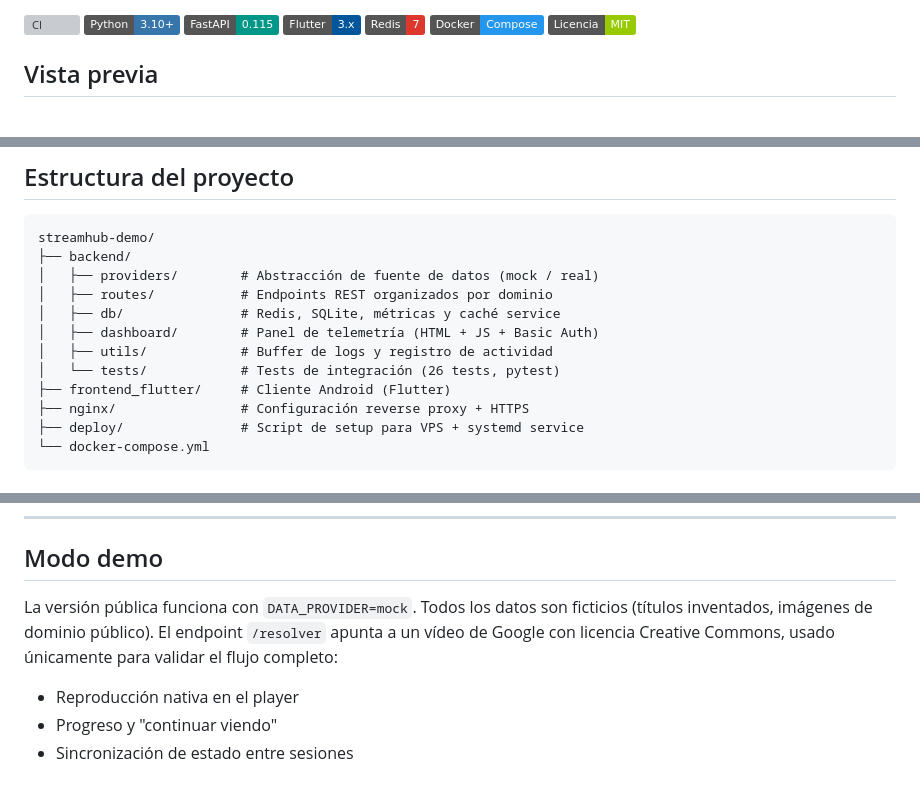
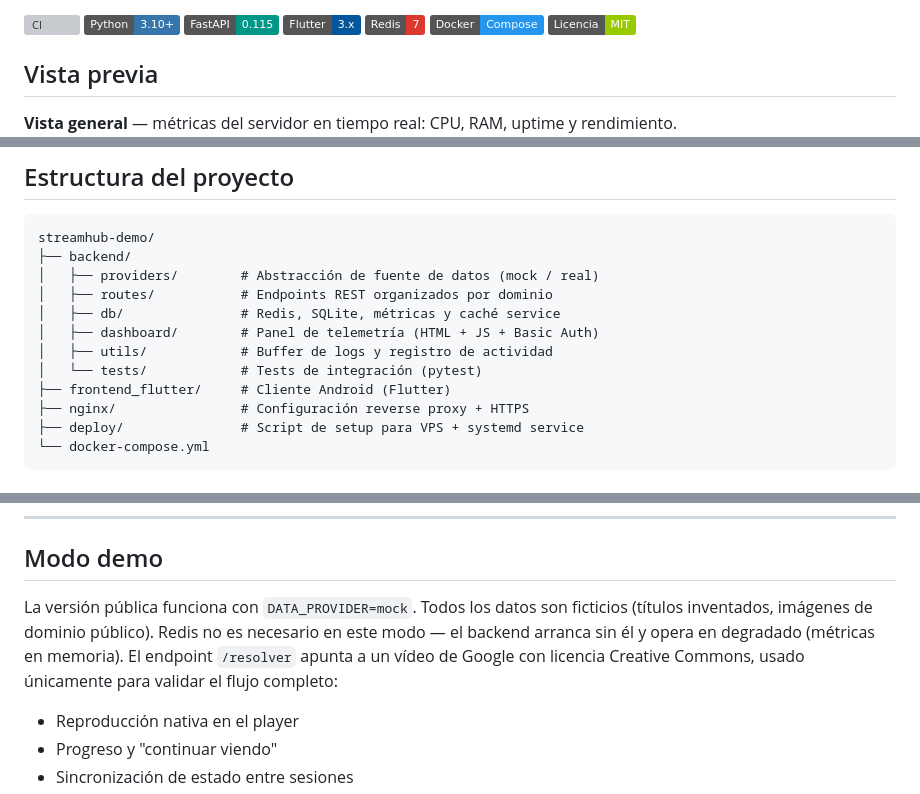
Before and after one commit to JDevLogic/streamhub-demo, a Markdown page: README.md, 3 parts joined by grey strips. Rendered like a GitHub page; badges without logos; grey boxes are pictures that could not be loaded.

Commit message:
Pulir README: quitar número de tests, mejorar sección Contribuir y aclarar uso de Redis en modo mock

```diff
--- a/README.md
+++ b/README.md
@@ -10,4 +10,5 @@
 
 ## Vista previa
 
+**Vista general** — métricas del servidor en tiempo real: CPU, RAM, uptime y rendimiento.
 ![Vista general](docs/screenshots/dashboard-overview.png)
@@ -90,7 +95,7 @@ streamhub-demo/
 │   ├── db/               # Redis, SQLite, métricas y caché service
 │   ├── dashboard/        # Panel de telemetría (HTML + JS + Basic Auth)
 │   ├── utils/            # Buffer de logs y registro de actividad
-│   └── tests/            # Tests de integración (26 tests, pytest)
+│   └── tests/            # Tests de integración (pytest)
 ├── frontend_flutter/     # Cliente Android (Flutter)
 ├── nginx/                # Configuración reverse proxy + HTTPS
 ├── deploy/               # Script de setup para VPS + systemd service
@@ -189,7 +194,7 @@ DATA_PROVIDER=mock
 
 ## Modo demo
 
-La versión pública funciona con `DATA_PROVIDER=mock`. Todos los datos son ficticios (títulos inventados, imágenes de dominio público). El endpoint `/resolver` apunta a un vídeo de Google con licencia Creative Commons, usado únicamente para validar el flujo completo:
+La versión pública funciona con `DATA_PROVIDER=mock`. Todos los datos son ficticios (títulos inventados, imágenes de dominio público). Redis no es necesario en este modo — el backend arranca sin él y opera en degradado (métricas en memoria). El endpoint `/resolver` apunta a un vídeo de Google con licencia Creative Commons, usado únicamente para validar el flujo completo:
 
 - Reproducción nativa en el player
 - Progreso y "continuar viendo"
```
Also changed, not shown: other parts of README.md (+6 -0 lines).
